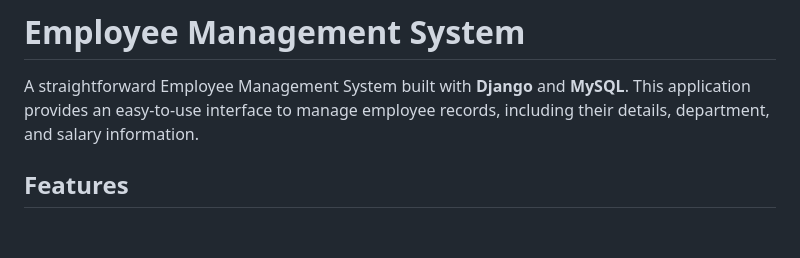
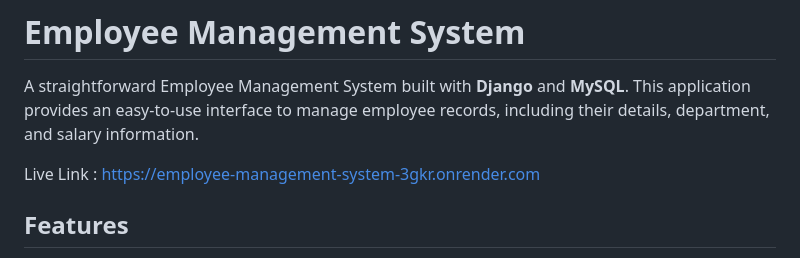
Before and after one commit to AchutaKumar/Employee-Management-System, a Markdown page: README.md, the part around the change. GitHub-like rendering; blank space fills up the shorter version.

```diff
--- a/README.md
+++ b/README.md
@@ -1,6 +1,8 @@
 # Employee Management System
 
 A straightforward Employee Management System built with **Django** and **MySQL**. This application provides an easy-to-use interface to manage employee records, including their details, department, and salary information.
+
+Live Link : https://employee-management-system-3gkr.onrender.com
 
 ## Features
 
```
